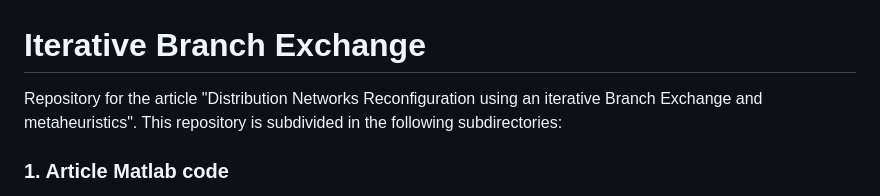
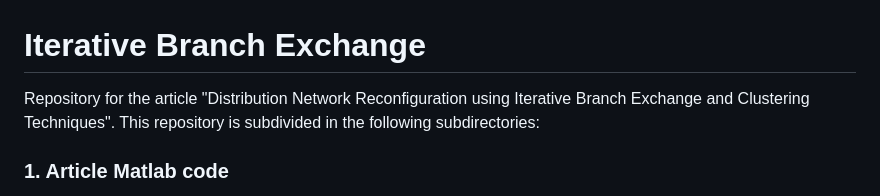
Before and after one commit to Zecao/IterativeBranchExchange, a Markdown page: README.md, the part around the change. Rendered like a GitHub page.

```diff
--- a/README.md
+++ b/README.md
@@ -1,5 +1,5 @@
 # Iterative Branch Exchange
-Repository for the article "Distribution Networks Reconfiguration using an iterative Branch Exchange and metaheuristics".
+Repository for the article "Distribution Network Reconfiguration using Iterative Branch Exchange and Clustering Techniques".
 This repository is subdivided in the following subdirectories:
 
 ### 1. Article Matlab code
```
